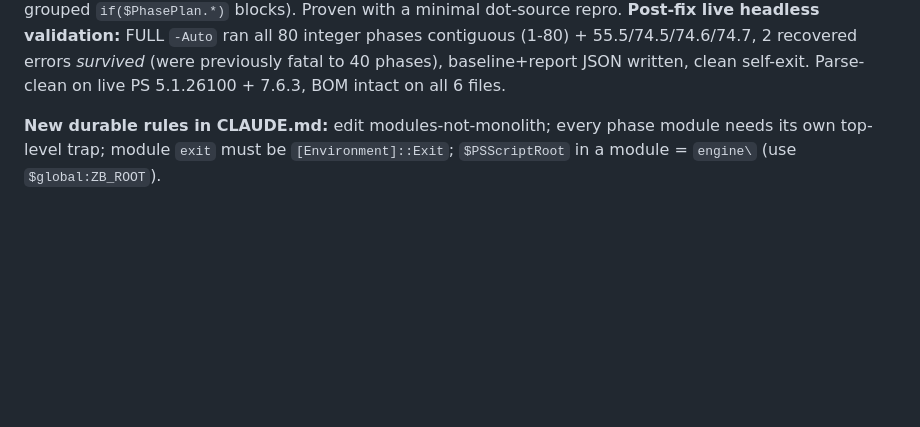
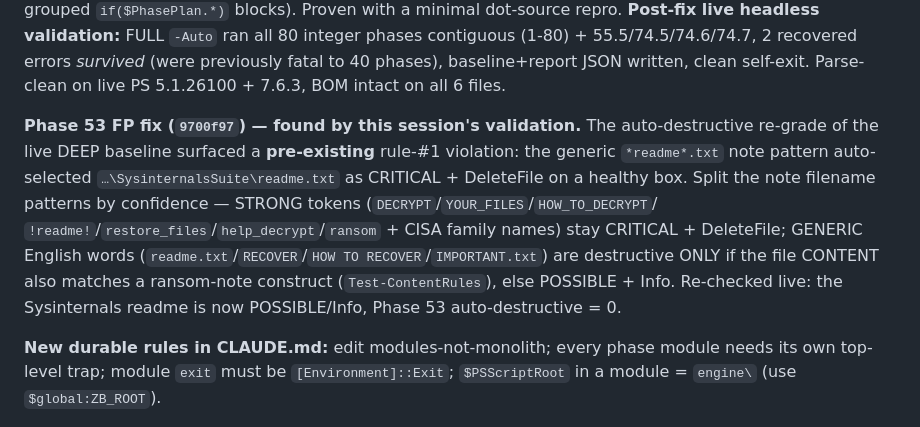
Before and after one commit to zazathebird/zerobreach, a Markdown page: CHANGELOG.md, the part around the change. Drawn GitHub-style; blank space fills up the shorter version.

Commit message:
docs: CHANGELOG note for the Phase 53 ransom-note FP fix
Co-Authored-By: Claude Fable 5 <noreply@anthropic.com>

```diff
--- a/CHANGELOG.md
+++ b/CHANGELOG.md
@@ -52,6 +52,15 @@ dot-source repro. **Post-fix live headless validation:** FULL `-Auto` ran all 80
 contiguous (1-80) + 55.5/74.5/74.6/74.7, 2 recovered errors *survived* (were previously fatal to 40
 phases), baseline+report JSON written, clean self-exit. Parse-clean on live PS 5.1.26100 + 7.6.3, BOM
 intact on all 6 files.
+
+**Phase 53 FP fix (`9700f97`) — found by this session's validation.** The auto-destructive re-grade of
+the live DEEP baseline surfaced a **pre-existing** rule-#1 violation: the generic `*readme*.txt` note
+pattern auto-selected `…\SysinternalsSuite\readme.txt` as CRITICAL + DeleteFile on a healthy box. Split
+the note filename patterns by confidence — STRONG tokens (`DECRYPT`/`YOUR_FILES`/`HOW_TO_DECRYPT`/
+`!readme!`/`restore_files`/`help_decrypt`/`ransom` + CISA family names) stay CRITICAL + DeleteFile;
+GENERIC English words (`readme.txt`/`RECOVER`/`HOW TO RECOVER`/`IMPORTANT.txt`) are destructive ONLY
+if the file CONTENT also matches a ransom-note construct (`Test-ContentRules`), else POSSIBLE + Info.
+Re-checked live: the Sysinternals readme is now POSSIBLE/Info, Phase 53 auto-destructive = 0.
 
 **New durable rules in CLAUDE.md:** edit modules-not-monolith; every phase module needs its own
 top-level trap; module `exit` must be `[Environment]::Exit`; `$PSScriptRoot` in a module = `engine\`
```
